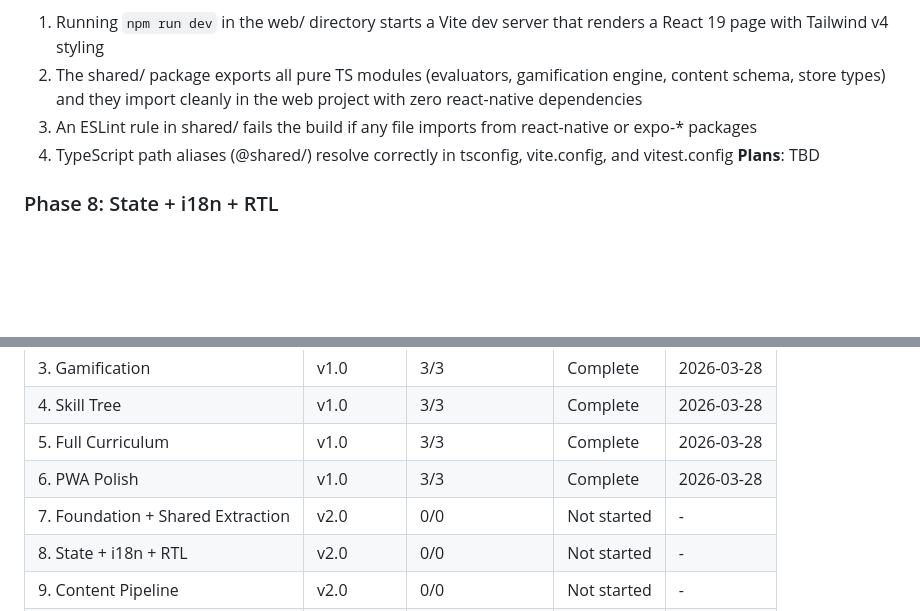
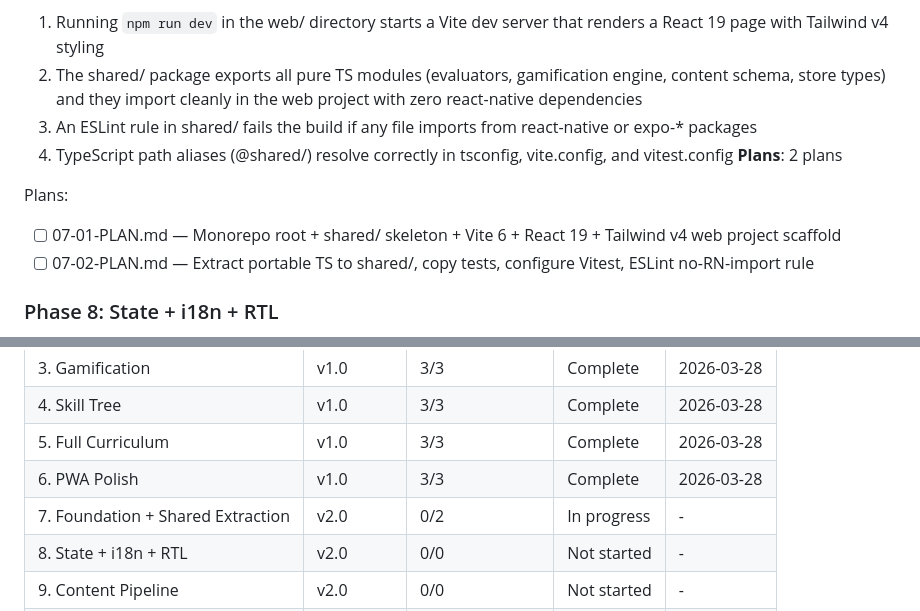
Before and after one commit to ben9730/AI-leraning-game, a Markdown page: .planning/ROADMAP.md, 2 parts joined by grey strips. Drawn GitHub-style; blank space fills up the shorter version.

Commit message:
docs(07): create phase 7 plans — foundation + shared extraction
Two plans covering monorepo scaffold (Vite 6 + React 19 + Tailwind v4)
and portable TS extraction to shared/ with lint guardrails.

Co-Authored-By: Claude Opus 4.6 (1M context) <noreply@anthropic.com>

```diff
--- a/.planning/ROADMAP.md
+++ b/.planning/ROADMAP.md
@@ -94,7 +94,11 @@ Plans:
   2. The shared/ package exports all pure TS modules (evaluators, gamification engine, content schema, store types) and they import cleanly in the web project with zero react-native dependencies
   3. An ESLint rule in shared/ fails the build if any file imports from react-native or expo-* packages
   4. TypeScript path aliases (@shared/) resolve correctly in tsconfig, vite.config, and vitest.config
-**Plans**: TBD
+**Plans**: 2 plans
+
+Plans:
+- [ ] 07-01-PLAN.md — Monorepo root + shared/ skeleton + Vite 6 + React 19 + Tailwind v4 web project scaffold
+- [ ] 07-02-PLAN.md — Extract portable TS to shared/, copy tests, configure Vitest, ESLint no-RN-import rule
 
 ### Phase 8: State + i18n + RTL
 **Goal**: Users can switch between English and Hebrew with instant RTL layout flip and have their progress persist across browser sessions
@@ -189,7 +193,7 @@ Plans:
 | 4. Skill Tree | v1.0 | 3/3 | Complete | 2026-03-28 |
 | 5. Full Curriculum | v1.0 | 3/3 | Complete | 2026-03-28 |
 | 6. PWA Polish | v1.0 | 3/3 | Complete | 2026-03-28 |
-| 7. Foundation + Shared Extraction | v2.0 | 0/0 | Not started | - |
+| 7. Foundation + Shared Extraction | v2.0 | 0/2 | In progress | - |
 | 8. State + i18n + RTL | v2.0 | 0/0 | Not started | - |
 | 9. Content Pipeline | v2.0 | 0/0 | Not started | - |
 | 10. Exercise System | v2.0 | 0/0 | Not started | - |
```
Also changed, not shown: 2 other files.
